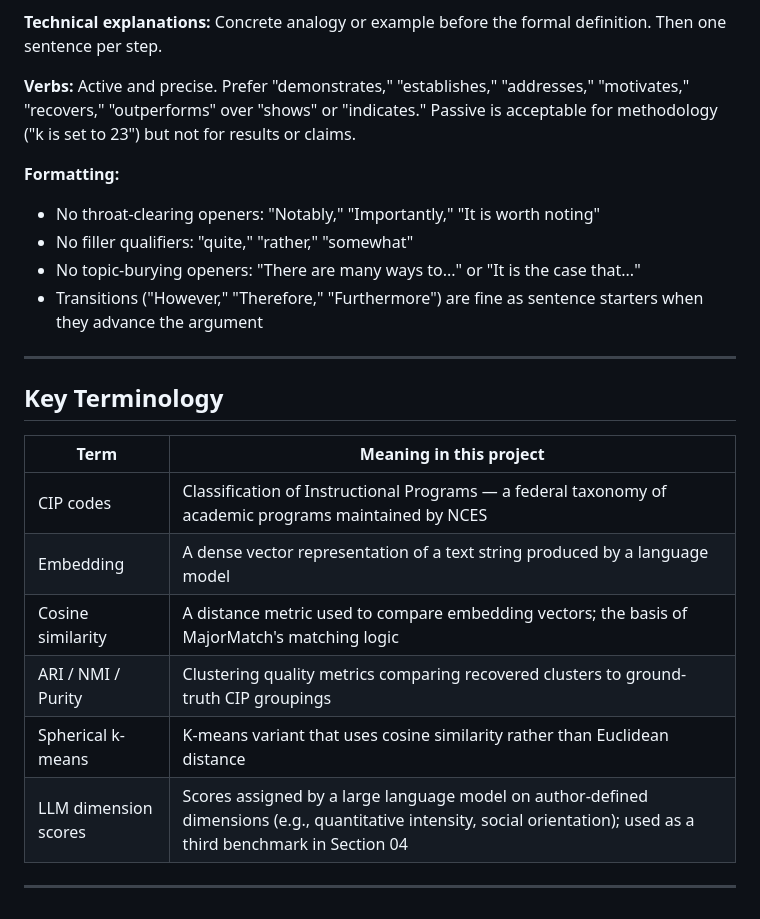
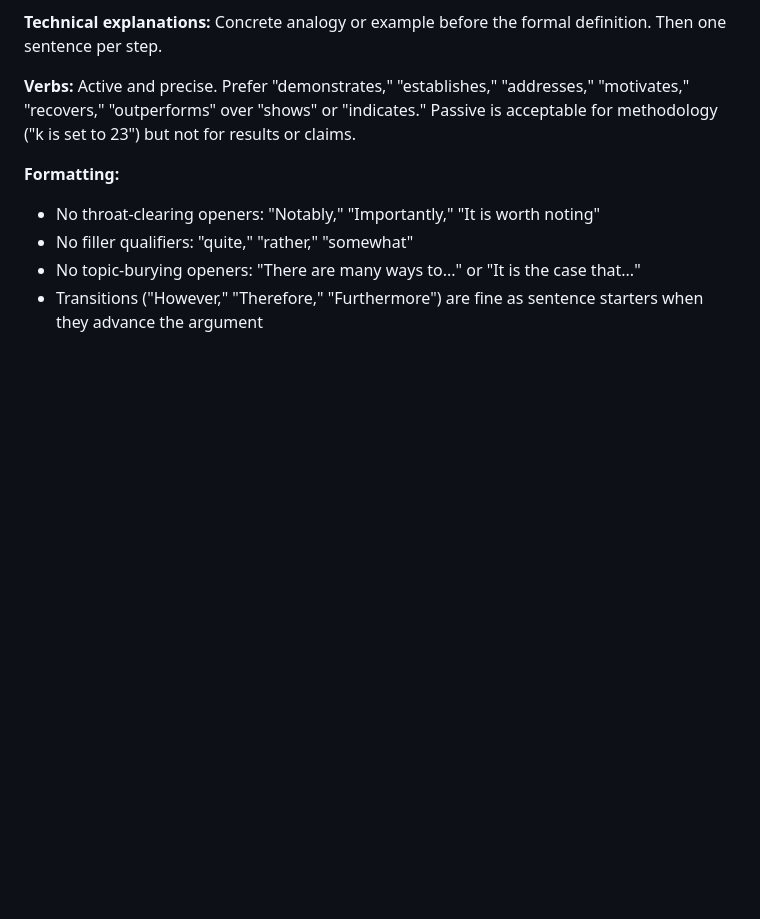
Before and after one commit to JawandS/mm-paper, a Markdown page: CLAUDE.md, the part around the change. Rendered like a GitHub page; blank space fills up the shorter version.

Commit message:
rm section

```diff
--- a/CLAUDE.md
+++ b/CLAUDE.md
@@ -94,18 +94,3 @@ An undergraduate honors committee in computer science. Assume technical literacy
 - No filler qualifiers: "quite," "rather," "somewhat"
 - No topic-burying openers: "There are many ways to..." or "It is the case that..."
 - Transitions ("However," "Therefore," "Furthermore") are fine as sentence starters when they advance the argument
-
----
-
-## Key Terminology
-
-| Term | Meaning in this project |
-|---|---|
-| CIP codes | Classification of Instructional Programs — a federal taxonomy of academic programs maintained by NCES |
-| Embedding | A dense vector representation of a text string produced by a language model |
-| Cosine similarity | A distance metric used to compare embedding vectors; the basis of MajorMatch's matching logic |
-| ARI / NMI / Purity | Clustering quality metrics comparing recovered clusters to ground-truth CIP groupings |
-| Spherical k-means | K-means variant that uses cosine similarity rather than Euclidean distance |
-| LLM dimension scores | Scores assigned by a large language model on author-defined dimensions (e.g., quantitative intensity, social orientation); used as a third benchmark in Section 04 |
-
----
```
